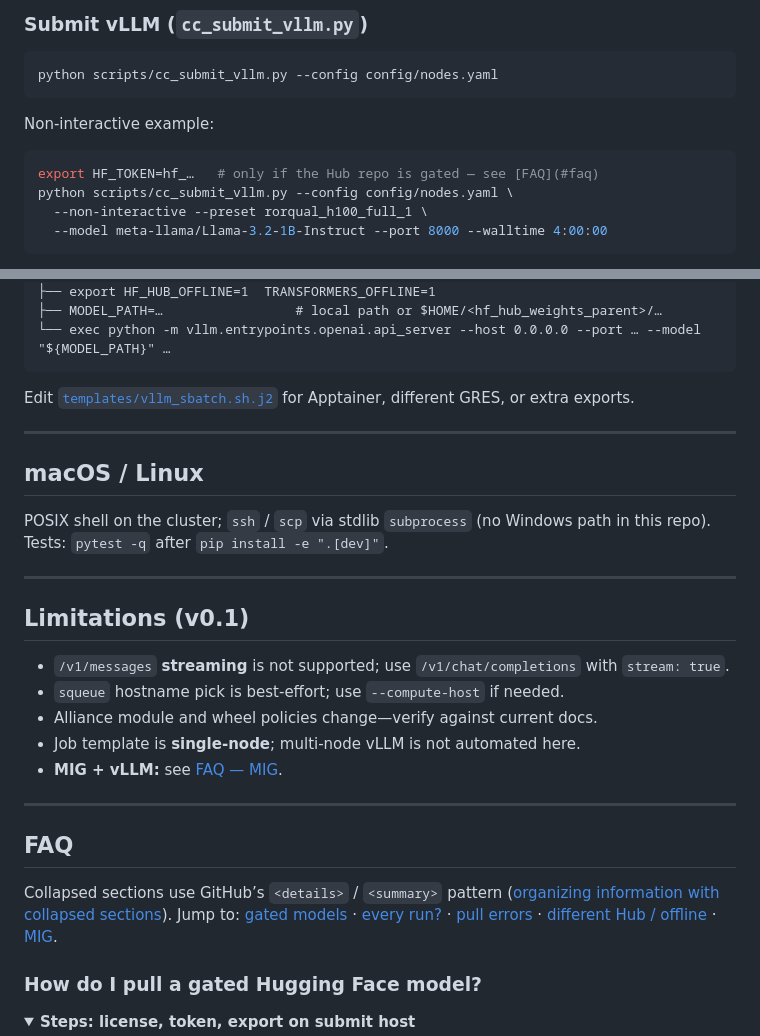
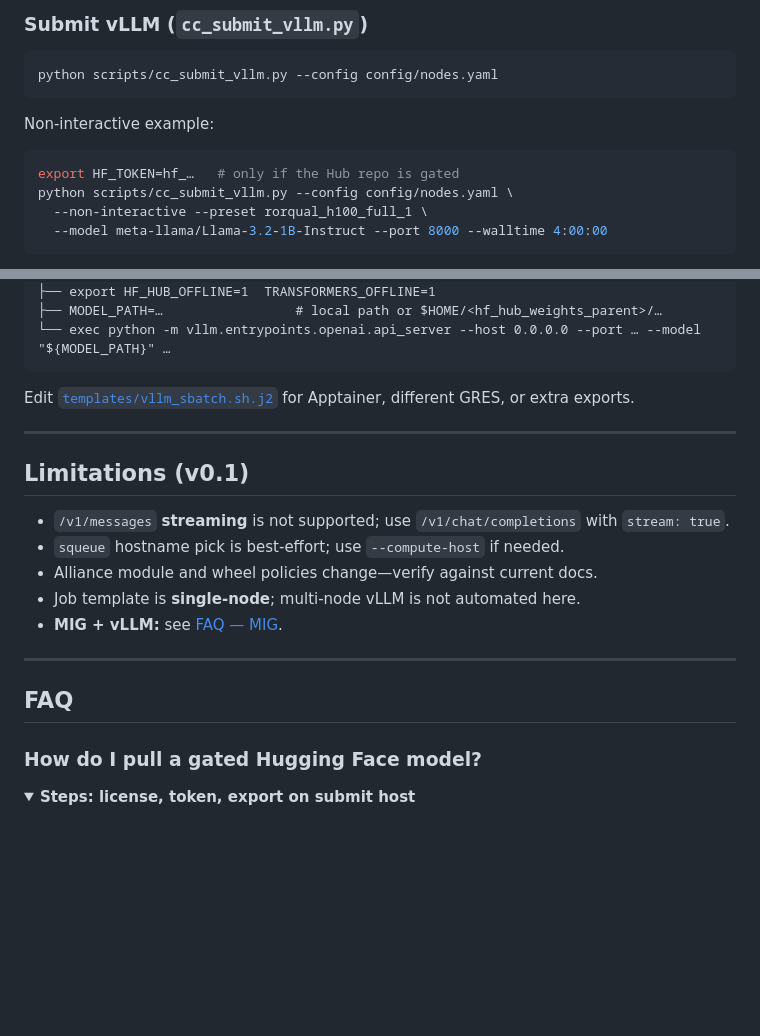
Before and after one commit to Daniel-c137/compute-canada-llm-gateway, a Markdown page: README.md, 2 parts joined by grey strips. Drawn GitHub-style; folded sections open; blank space fills up the shorter version.

````diff
--- a/README.md
+++ b/README.md
@@ -106,7 +106,7 @@ python scripts/cc_submit_vllm.py --config config/nodes.yaml
 Non-interactive example:
 
 ```bash
-export HF_TOKEN=hf_…   # only if the Hub repo is gated — see [FAQ](#faq)
+export HF_TOKEN=hf_…   # only if the Hub repo is gated
 python scripts/cc_submit_vllm.py --config config/nodes.yaml \
   --non-interactive --preset rorqual_h100_full_1 \
   --model meta-llama/Llama-3.2-1B-Instruct --port 8000 --walltime 4:00:00
@@ -187,12 +187,6 @@ Edit [`templates/vllm_sbatch.sh.j2`](templates/vllm_sbatch.sh.j2) for Apptainer,
 
 ---
 
-## macOS / Linux
-
-POSIX shell on the cluster; `ssh` / `scp` via stdlib `subprocess` (no Windows path in this repo). Tests: `pytest -q` after `pip install -e ".[dev]"`.
-
----
-
 ## Limitations (v0.1)
 
 - `/v1/messages` **streaming** is not supported; use `/v1/chat/completions` with `stream: true`.
@@ -204,8 +198,6 @@ POSIX shell on the cluster; `ssh` / `scp` via stdlib `subprocess` (no Windows pa
 ---
 
 ## FAQ
-
-Collapsed sections use GitHub’s `<details>` / `<summary>` pattern ([organizing information with collapsed sections](https://docs.github.com/en/get-started/writing-on-github/getting-started-with-writing-and-formatting-on-github/organizing-information-with-collapsed-sections)). Jump to: [gated models](#faq-gated) · [every run?](#faq-every-run) · [pull errors](#faq-pull-errors) · [different Hub / offline](#faq-different-hub) · [MIG](#faq-mig).
 
 <a id="faq-gated"></a>
 
````
